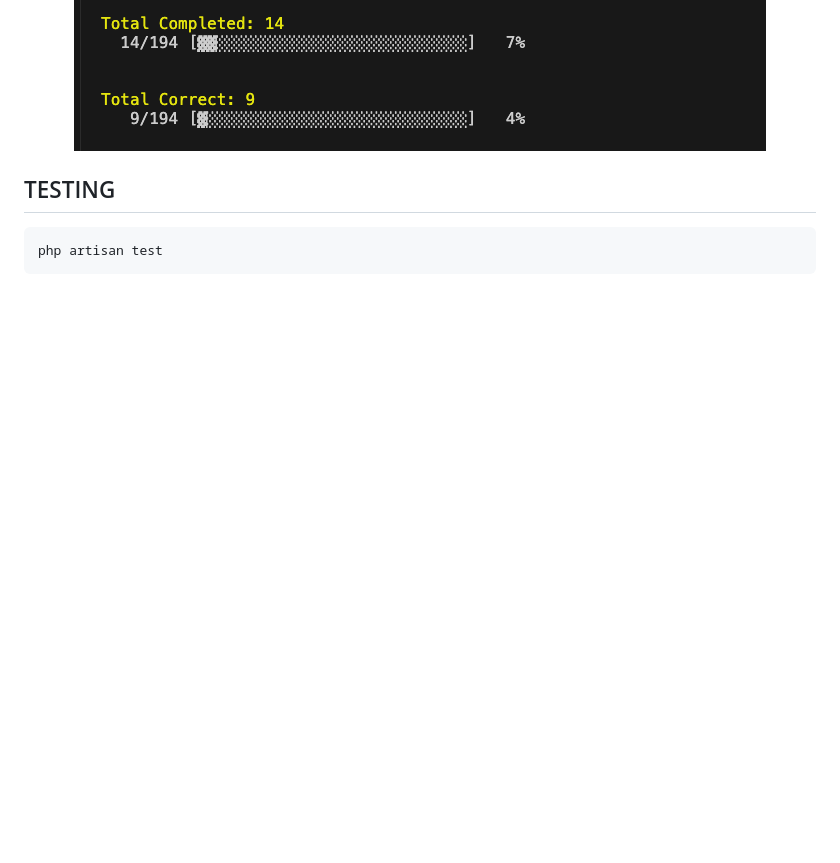
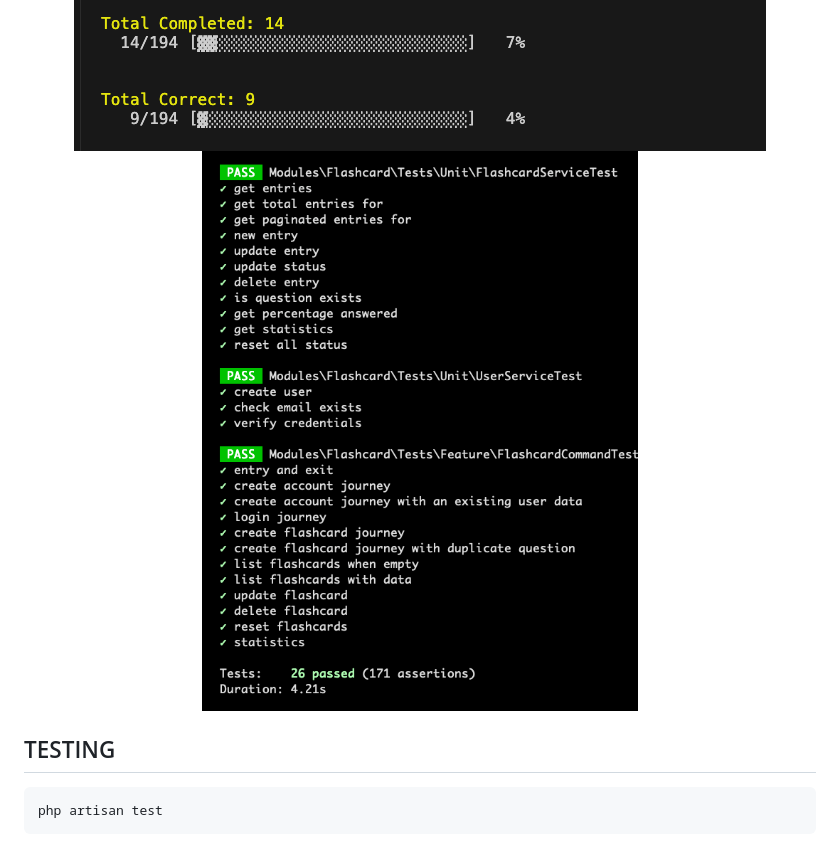
Before and after one commit to Monamoxie/flash-card, a Markdown page: README.md, the part around the change. GitHub-like rendering; pictures changed too: resources/images/test.png (added); blank space fills up the shorter version.

Commit message:
doc: update README

````diff
--- a/README.md
+++ b/README.md
@@ -49,6 +49,7 @@ Cheers!
  <img src="resources/images/list.png">
  <img src="resources/images/update.png">
  <img src="resources/images/practice.png">
+ <img src="resources/images/test.png">
 
 ## TESTING
 ```
````
